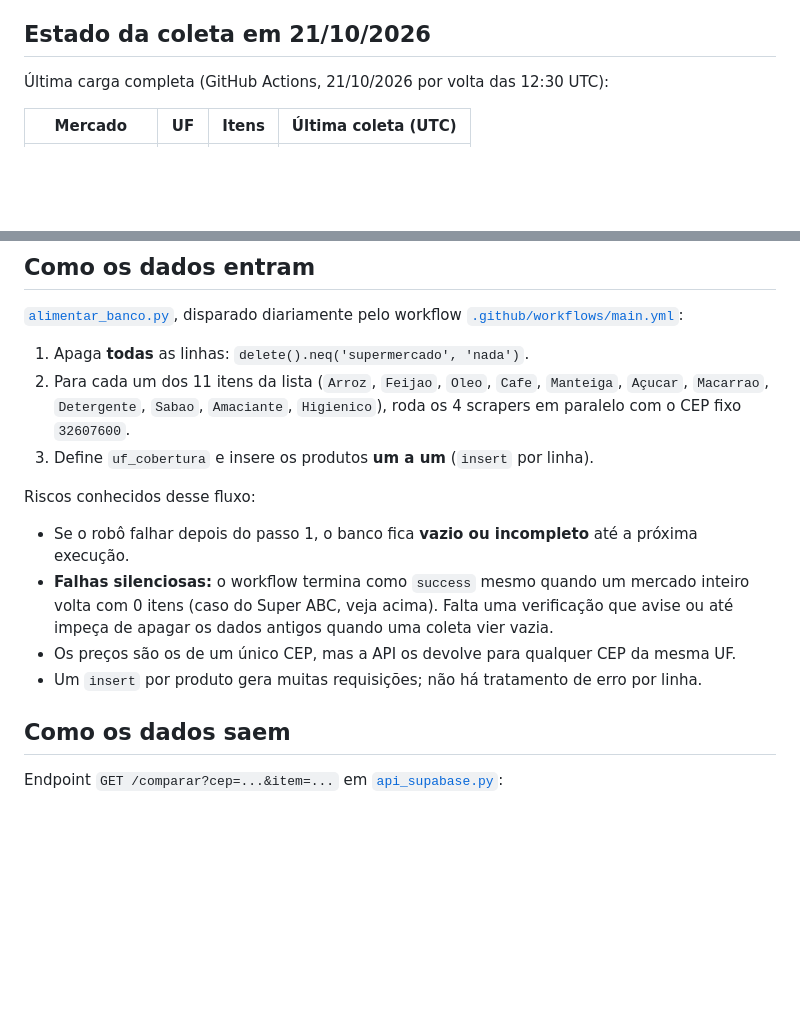
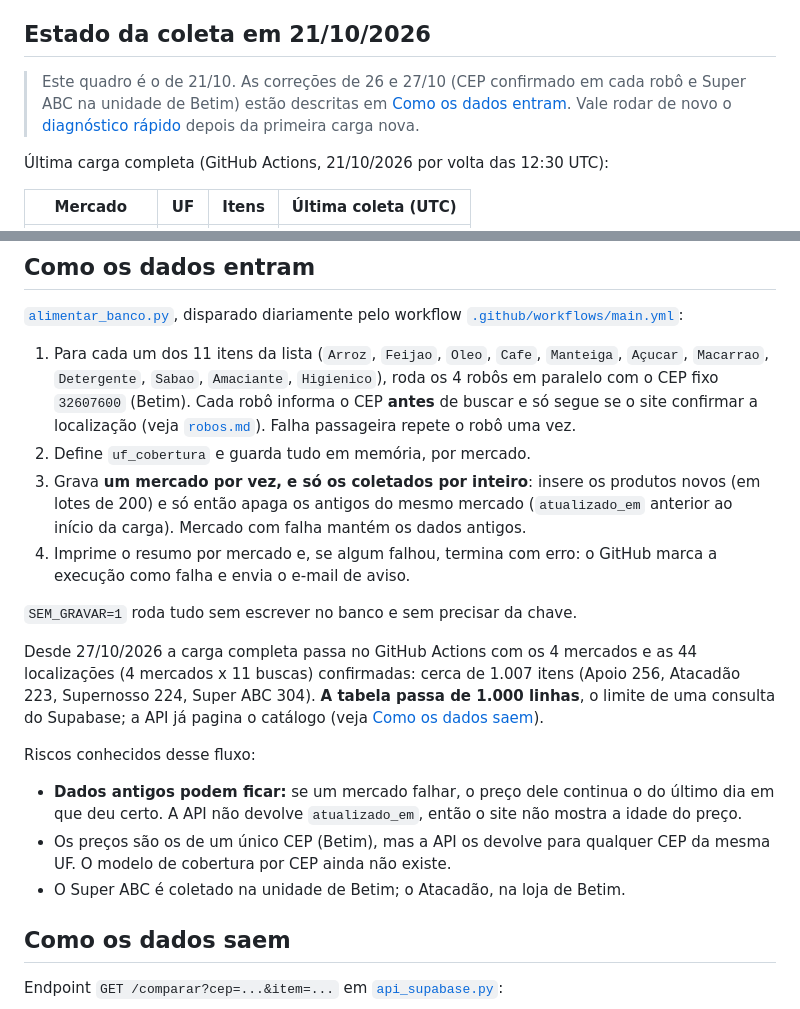
Before and after one commit to rafaelhsl/supermatch-api, a Markdown page: docs/banco_de_dados.md, 2 parts joined by grey strips. Drawn GitHub-style; blank space fills up the shorter version.

```diff
--- a/docs/banco_de_dados.md
+++ b/docs/banco_de_dados.md
@@ -53,6 +53,10 @@ O RLS está **ligado** em `produtos` e **não há nenhuma política** (confirmad
   escrita; e, se o site um dia falar direto com o Supabase, será preciso criar políticas.
 
 ## Estado da coleta em 21/10/2026
+
+> Este quadro é o de 21/10. As correções de 26 e 27/10 (CEP confirmado em cada robô e Super ABC na
+> unidade de Betim) estão descritas em [Como os dados entram](#como-os-dados-entram). Vale rodar de
+> novo o [diagnóstico rápido](#diagnóstico-rápido-reexecutável) depois da primeira carga nova.
 
 Última carga completa (GitHub Actions, 21/10/2026 por volta das 12:30 UTC):
 
@@ -123,20 +127,31 @@ catálogo crescer a ponto de não caber em memória).
 [`alimentar_banco.py`](../alimentar_banco.py), disparado diariamente pelo workflow
 [`.github/workflows/main.yml`](../.github/workflows/main.yml):
 
-1. Apaga **todas** as linhas: `delete().neq('supermercado', 'nada')`.
-2. Para cada um dos 11 itens da lista (`Arroz`, `Feijao`, `Oleo`, `Cafe`, `Manteiga`, `Açucar`,
-   `Macarrao`, `Detergente`, `Sabao`, `Amaciante`, `Higienico`), roda os 4 scrapers em paralelo
-   com o CEP fixo `32607600`.
-3. Define `uf_cobertura` e insere os produtos **um a um** (`insert` por linha).
+1. Para cada um dos 11 itens da lista (`Arroz`, `Feijao`, `Oleo`, `Cafe`, `Manteiga`, `Açucar`,
+   `Macarrao`, `Detergente`, `Sabao`, `Amaciante`, `Higienico`), roda os 4 robôs em paralelo com o
+   CEP fixo `32607600` (Betim). Cada robô informa o CEP **antes** de buscar e só segue se o site
+   confirmar a localização (veja [`robos.md`](robos.md)). Falha passageira repete o robô uma vez.
+2. Define `uf_cobertura` e guarda tudo em memória, por mercado.
+3. Grava **um mercado por vez, e só os coletados por inteiro**: insere os produtos novos (em lotes de
+   200) e só então apaga os antigos do mesmo mercado (`atualizado_em` anterior ao início da carga).
+   Mercado com falha mantém os dados antigos.
+4. Imprime o resumo por mercado e, se algum falhou, termina com erro: o GitHub marca a execução como
+   falha e envia o e-mail de aviso.
+
+`SEM_GRAVAR=1` roda tudo sem escrever no banco e sem precisar da chave.
+
+Desde 27/10/2026 a carga completa passa no GitHub Actions com os 4 mercados e as 44 localizações
+(4 mercados x 11 buscas) confirmadas: cerca de 1.007 itens (Apoio 256, Atacadão 223, Supernosso 224,
+Super ABC 304). **A tabela passa de 1.000 linhas**, o limite de uma consulta do Supabase; a API já
+pagina o catálogo (veja [Como os dados saem](#como-os-dados-saem)).
 
 Riscos conhecidos desse fluxo:
 
-- Se o robô falhar depois do passo 1, o banco fica **vazio ou incompleto** até a próxima execução.
-- **Falhas silenciosas:** o workflow termina como `success` mesmo quando um mercado inteiro volta
-  com 0 itens (caso do Super ABC, veja acima). Falta uma verificação que avise ou até impeça de
-  apagar os dados antigos quando uma coleta vier vazia.
-- Os preços são os de um único CEP, mas a API os devolve para qualquer CEP da mesma UF.
-- Um `insert` por produto gera muitas requisições; não há tratamento de erro por linha.
+- **Dados antigos podem ficar:** se um mercado falhar, o preço dele continua o do último dia em que
+  deu certo. A API não devolve `atualizado_em`, então o site não mostra a idade do preço.
+- Os preços são os de um único CEP (Betim), mas a API os devolve para qualquer CEP da mesma UF. O
+  modelo de cobertura por CEP ainda não existe.
+- O Super ABC é coletado na unidade de Betim; o Atacadão, na loja de Betim.
 
 ## Como os dados saem
 
```
Also changed, not shown: docs/robos.md (+32 -0 lines).
